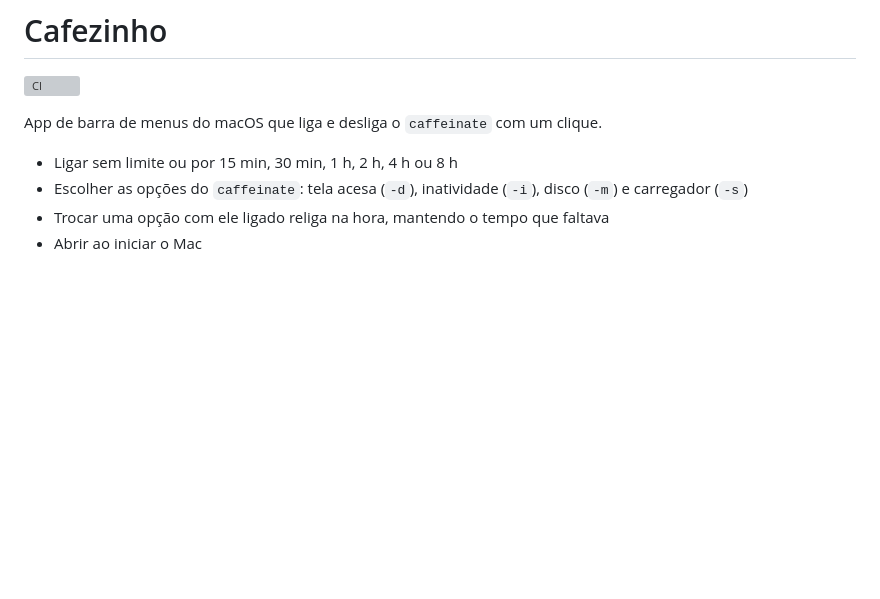
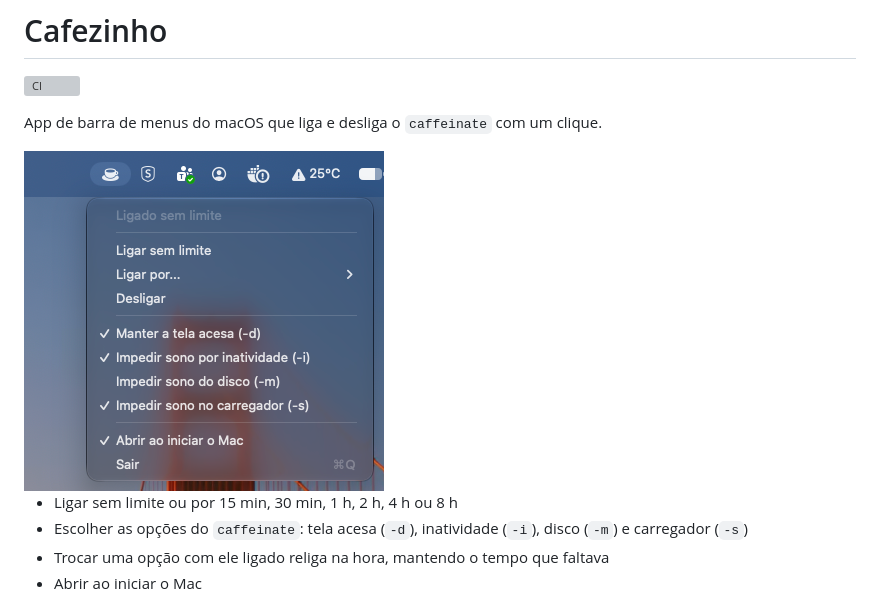
Before and after one commit to LeoFalco/cafezinho, a Markdown page: README.md, the part around the change. GitHub-like rendering; pictures changed too: docs/menu.png (added); blank space fills up the shorter version; grey boxes are pictures that could not be loaded.

Commit message:
docs: add menu screenshot to README
Co-Authored-By: Claude Opus 5.5 <noreply@anthropic.com>
Claude-Session: https://claude.ai/code/session_015YBBHnCRia7rNG9u3ou9fq

```diff
--- a/README.md
+++ b/README.md
@@ -3,6 +3,8 @@
 [![CI](https://github.com/LeoFalco/cafezinho/actions/workflows/ci.yml/badge.svg)](https://github.com/LeoFalco/cafezinho/actions/workflows/ci.yml)
 
 App de barra de menus do macOS que liga e desliga o `caffeinate` com um clique.
+
+<img src="docs/menu.png" alt="Menu do Cafezinho aberto na barra de menus" width="360">
 
 - Ligar sem limite ou por 15 min, 30 min, 1 h, 2 h, 4 h ou 8 h
 - Escolher as opções do `caffeinate`: tela acesa (`-d`), inatividade (`-i`), disco (`-m`) e carregador (`-s`)
```
